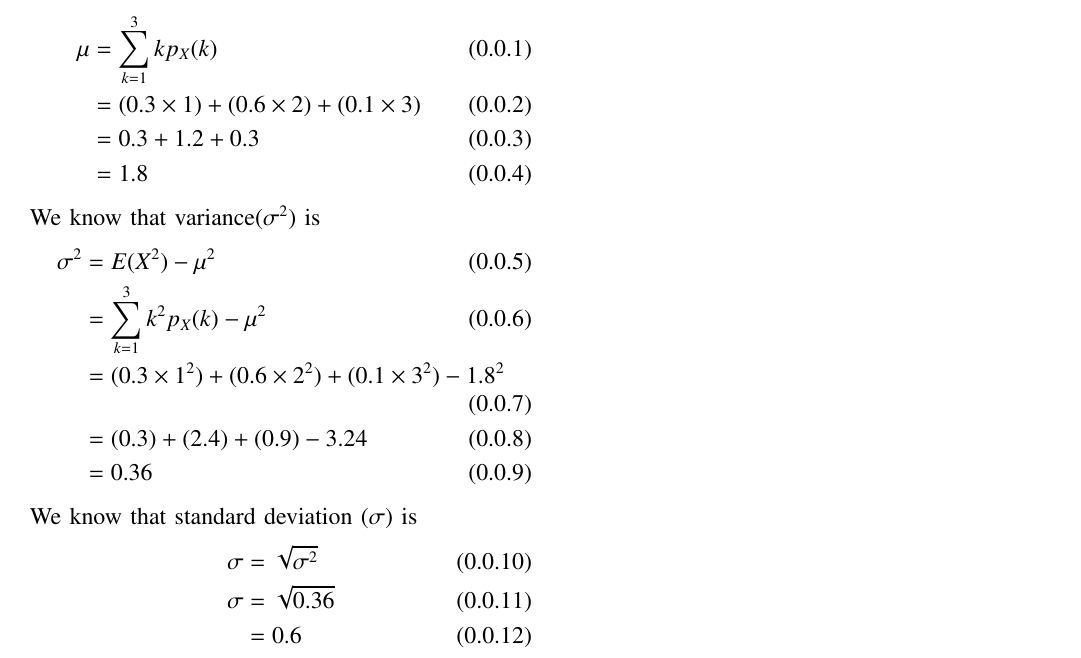
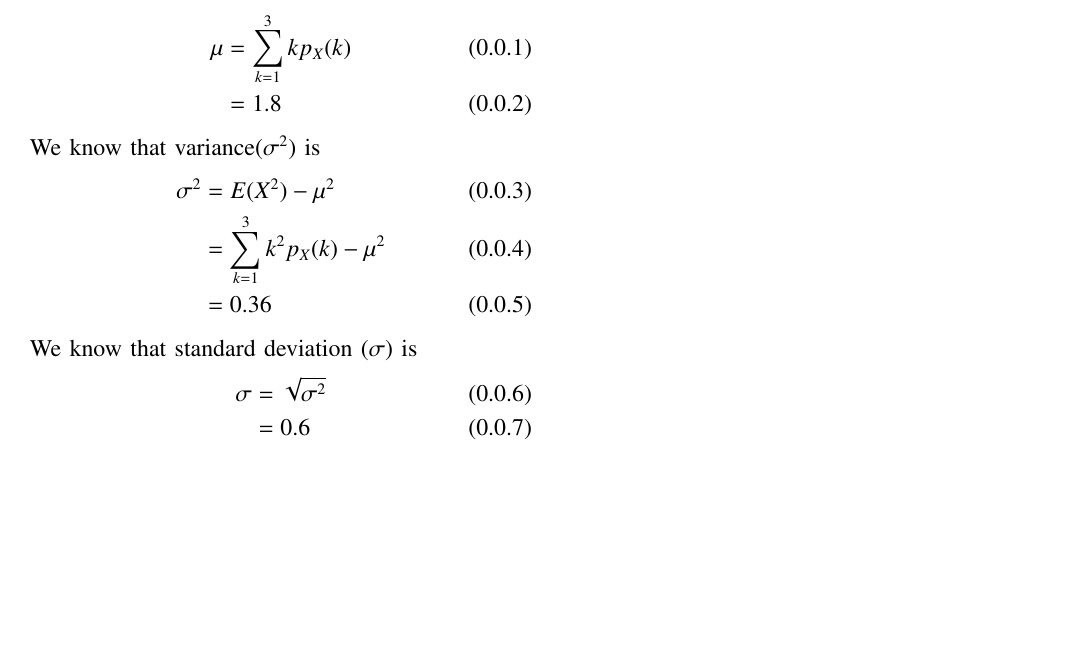
Before and after one commit to AravindShounik/AI1103, a LaTeX problem sheet (Assignment-6/assignment-6.tex): part of the page, cut so that both start at the same text, the shorter picture padded with empty space. Compiled offline with pdfLaTeX.

Commit message:
Update assignment-6.tex

```diff
--- a/Assignment-6/assignment-6.tex
+++ b/Assignment-6/assignment-6.tex
@@ -149,22 +149,17 @@ In the following table, $X$ is a discrete random variable and $p(X=x)$ is the pr
 The mean of the distribution $(\mu)$ is given as
 \begin{align}
     \mu&= \sum_{k=1}^3 k p_X(k)\\
-    &=(0.3\times 1) +(0.6 \times 2) + (0.1 \times 3)\\
-    &=0.3+1.2+0.3\\
     &=1.8
 \end{align}
 We know that variance($\sigma^2$) is
 \begin{align}
     \sigma^2 &= E(X^2) -\mu^2\\
     &= \sum_{k=1}^3 k^2 p_X(k) - \mu^2\\
-    &= (0.3 \times 1^2) + (0.6 \times 2^2) +(0.1 \times 3^2) - 1.8^2\\
-    &=(0.3) + (2.4) + (0.9) -3.24\\
     &= 0.36
 \end{align}
 We know that standard deviation $(\sigma)$ is
 \begin{align}
     \sigma &= \sqrt{\sigma^2}\\
-    \sigma &= \sqrt{0.36}\\
     &=0.6
 \end{align}
 \end{document}
```
